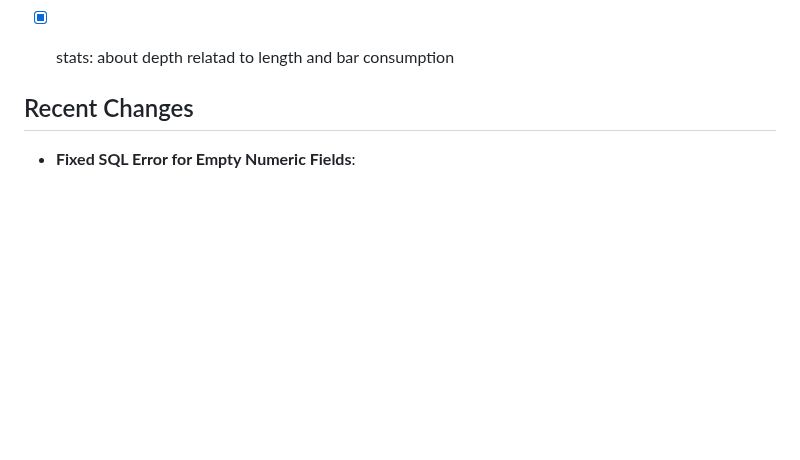
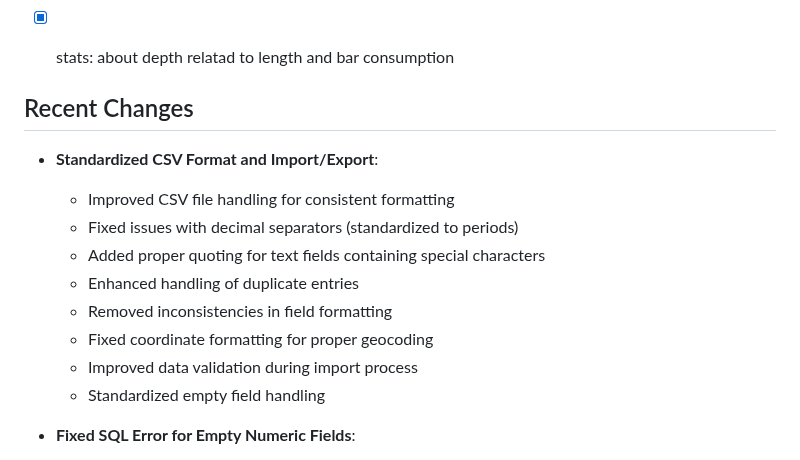
Before and after one commit to sw82/divelog, a Markdown page: README.md, the part around the change. GitHub-like rendering; blank space fills up the shorter version.

Commit message:
Update README with CSV standardization improvements

```diff
--- a/README.md
+++ b/README.md
@@ -51,6 +51,16 @@ Done with Vibe Coding.
 
 
 ## Recent Changes
+
+- **Standardized CSV Format and Import/Export**:
+  - Improved CSV file handling for consistent formatting
+  - Fixed issues with decimal separators (standardized to periods)
+  - Added proper quoting for text fields containing special characters
+  - Enhanced handling of duplicate entries
+  - Removed inconsistencies in field formatting
+  - Fixed coordinate formatting for proper geocoding
+  - Improved data validation during import process
+  - Standardized empty field handling
 
 - **Fixed SQL Error for Empty Numeric Fields**:
   - Fixed "Incorrect integer value" error when submitting empty values for numeric fields like visibility
```
